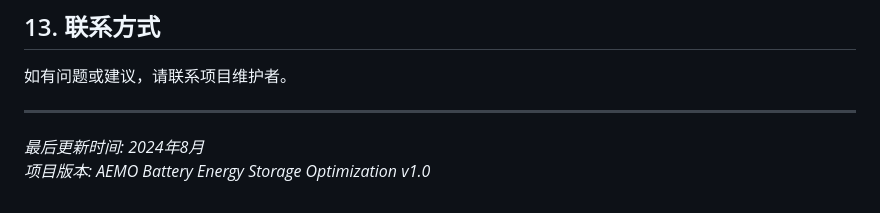
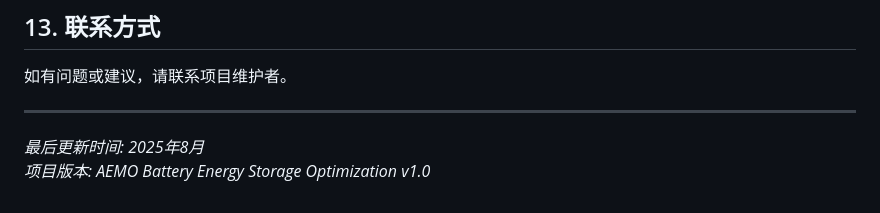
Before and after one commit to GuSheldom/AEMOZalueCal, a Markdown page: README.md, the part around the change. Rendered like a GitHub page.

Commit message:
read update

```diff
--- a/README.md
+++ b/README.md
@@ -424,5 +424,5 @@ total_revenue = sum(all_profits)
 
 ---
 
-*最后更新时间: 2024年8月*
+*最后更新时间: 2025年8月*
 *项目版本: AEMO Battery Energy Storage Optimization v1.0*
```
